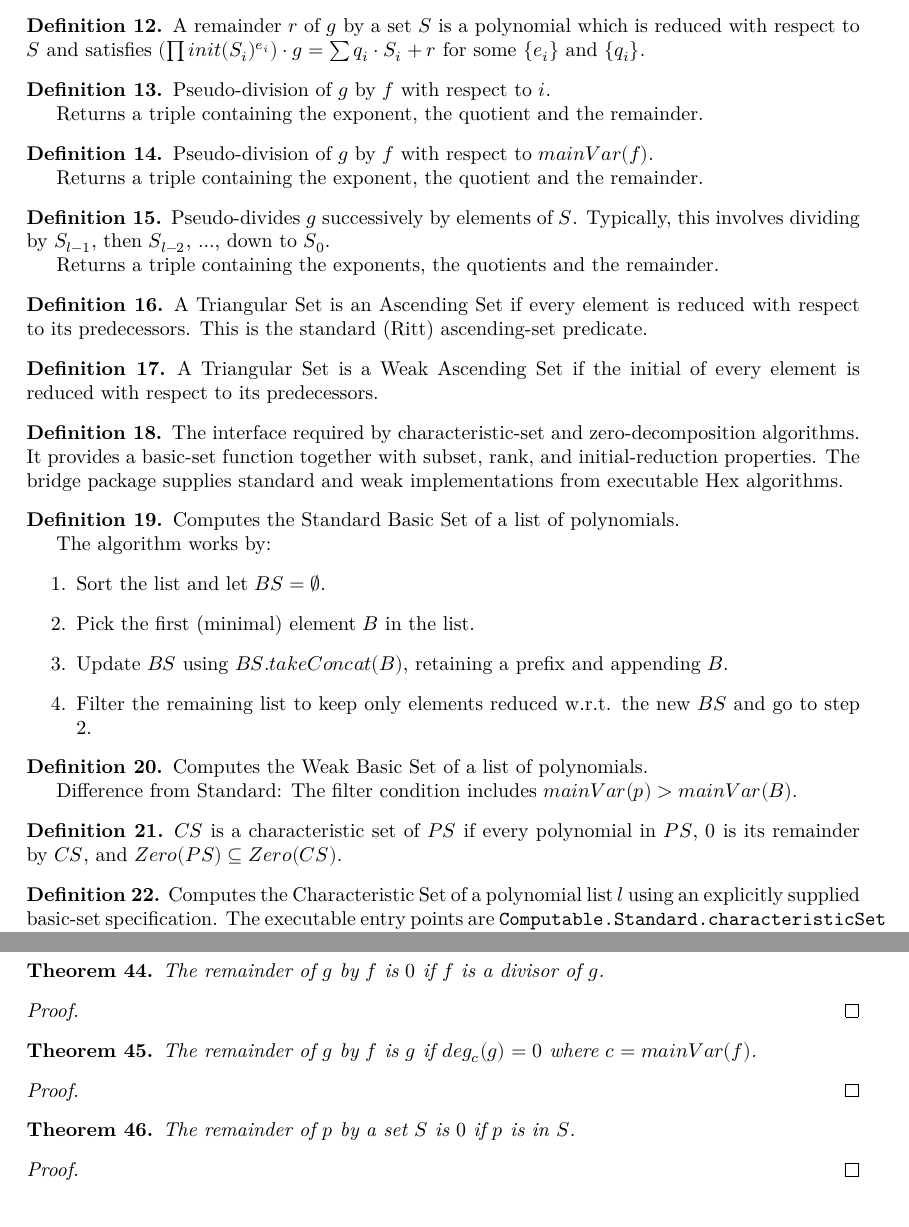
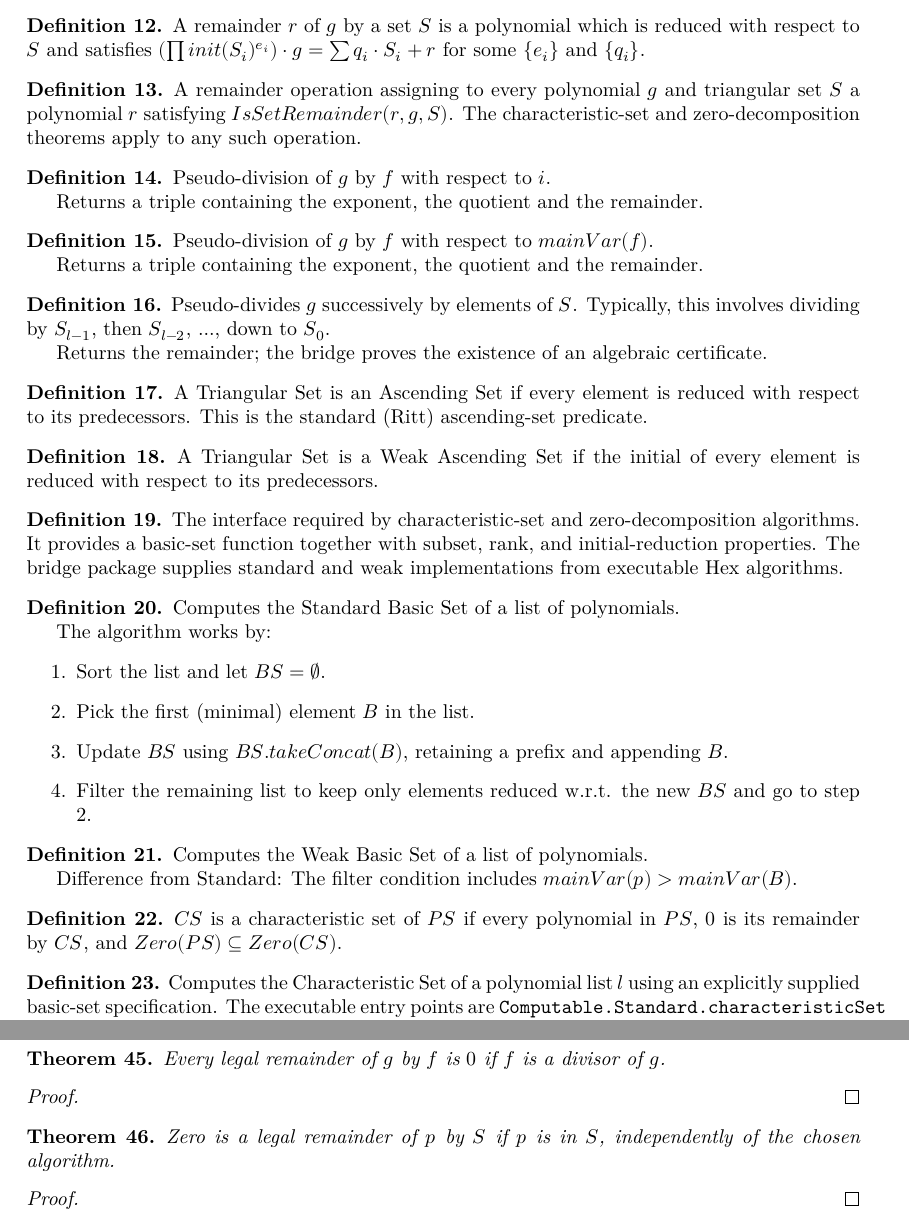
Before and after one commit to WuProver/lean_characteristic_set, a LaTeX thesis (blueprint/src/print.tex, which reads blueprint/src/content.tex): two parts of pages 3 and 6 of 7, joined at a grey line, cut so that both start at the same text. Compiled offline with XeLaTeX.

Commit message:
refactor: decouple pseudo-division theory from its implementation
- Introduce algebraic pseudo-division certificates and
  PseudoDivisionSpec.
- Parameterize characteristic-set and zero-decomposition theory by the
  remainder interface, and prove executable pseudo-division correctness
  directly in the bridge.
- Update bridge output equivalence proofs, README, and blueprint
  references.

```diff
--- a/blueprint/src/content.tex
+++ b/blueprint/src/content.tex
@@ -117,8 +117,18 @@
 \end{definition}
 
 \begin{definition}
+    \label{def:PseudoDivisionSpec}
+    \lean{MvPolynomial.PseudoDivisionSpec}
+    \leanok
+    \uses{def:IsSetRemainder}
+    A remainder operation assigning to every polynomial $g$ and triangular set $S$
+    a polynomial $r$ satisfying $IsSetRemainder(r,g,S)$.
+    The characteristic-set and zero-decomposition theorems apply to any such operation.
+\end{definition}
+
+\begin{definition}
     \label{def:pseudoOf}
-    \lean{MvPolynomial.pseudoOf}
+    \lean{CharacteristicSet.Computable.pseudoOf}
     \leanok
     \uses{def:initialOf}
     Pseudo-division of $g$ by $f$ with respect to $i$.
@@ -128,7 +138,7 @@
 
 \begin{definition}
     \label{def:pseudo}
-    \lean{MvPolynomial.pseudo}
+    \lean{CharacteristicSet.Computable.pseudo}
     \leanok
     \uses{def:pseudoOf}
     Pseudo-division of $g$ by $f$ with respect to $mainVar(f)$.
@@ -138,13 +148,13 @@
 
 \begin{definition}
     \label{def:setPseudo}
-    \lean{MvPolynomial.setPseudo}
+    \lean{CharacteristicSet.Computable.setPseudoRem}
     \leanok
     \uses{def:TriangularSet, def:initial, def:pseudo}
     Pseudo-divides $g$ successively by elements of $S$.
     Typically, this involves dividing by $S_{l-1}$, then $S_{l-2}$, ..., down to $S_0$.
 
-    Returns a triple containing the exponents, the quotients and the remainder.
+    Returns the remainder; the bridge proves the existence of an algebraic certificate.
 \end{definition}
 
 \begin{definition}
@@ -213,7 +223,7 @@
     \label{def:characteristicSet}
     \lean{MvPolynomial.List.characteristicSet}
     \leanok
-    \uses{def:TriangularSet, def:BasicSetSpec, def:setPseudo, inst:TriangularSet.instWellFoundedLT, thm:basicSet_append_lt_of_exists_reducedToSet}
+    \uses{def:TriangularSet, def:BasicSetSpec, def:PseudoDivisionSpec, inst:TriangularSet.instWellFoundedLT, thm:basicSet_append_lt_of_exists_reducedToSet}
     Computes the Characteristic Set of a polynomial list $l$ using an explicitly supplied basic-set specification. The executable entry points are \texttt{Computable.Standard.characteristicSet} and \texttt{Computable.Weak.characteristicSet}; the bridge proves exact equality of their interpreted outputs with this algorithm.
 
     Algorithm:
@@ -517,43 +527,29 @@
 
 \begin{theorem}
     \label{thm:pseudo_remainder_eq_zero_of_dvd}
-    \lean{MvPolynomial.pseudo_remainder_eq_zero_of_dvd}
+    \lean{MvPolynomial.isRemainder_eq_zero_of_dvd}
     \leanok
     \uses{def:pseudo}
-    The remainder of $g$ by $f$ is $0$ if $f$ is a divisor of $g$.
+    Every legal remainder of $g$ by $f$ is $0$ if $f$ is a divisor of $g$.
 \end{theorem}
 
 \begin{proof}
     \leanok
-    \uses{lem:degreeOf_pseudoOf_remainder_lt_of_degreeOf_ne_zero}
+    \uses{def:IsRemainder}
     % TODO
 \end{proof}
 
 \begin{theorem}
-    \label{thm:pseudo_remainder_eq_of_degreeOf_eq_zero}
-    \lean{MvPolynomial.pseudo_remainder_eq_of_degreeOf_eq_zero}
+    \label{thm:setPseudo_remainder_eq_zero_of_mem}
+    \lean{MvPolynomial.zero_isSetRemainder_of_mem}
     \leanok
-    \uses{def:pseudo}
-    The remainder of $g$ by $f$ is $g$ if $deg_c(g) = 0$ where $c = mainVar(f)$.
+    \uses{def:setPseudo}
+    Zero is a legal remainder of $p$ by $S$ if $p$ is in $S$, independently of the chosen algorithm.
 \end{theorem}
 
 \begin{proof}
     \leanok
     \uses{thm:pseudo_remainder_eq_zero_of_dvd}
-    % TODO
-\end{proof}
-
-\begin{theorem}
-    \label{thm:setPseudo_remainder_eq_zero_of_mem}
-    \lean{MvPolynomial.setPseudo_remainder_eq_zero_of_mem}
-    \leanok
-    \uses{def:setPseudo}
-    The remainder of $p$ by a set $S$ is $0$ if $p$ is in $S$.
-\end{theorem}
-
-\begin{proof}
-    \leanok
-    \uses{thm:pseudo_remainder_eq_zero_of_dvd, thm:pseudo_remainder_eq_of_degreeOf_eq_zero}
     % TODO
 \end{proof}
 
```
Also changed, not shown: README.md, blueprint/src/content.tex (8 more changed lines), 12 other files.
